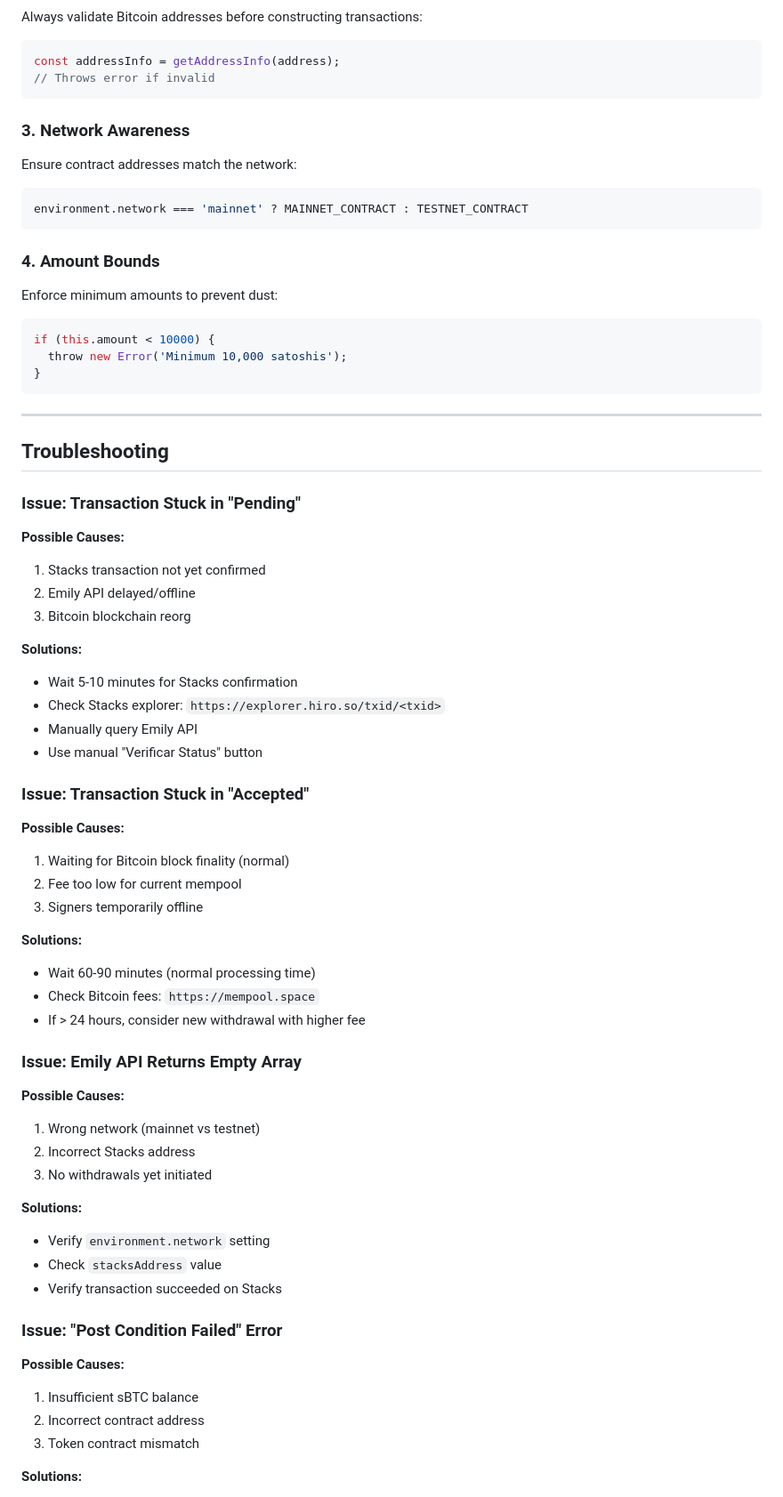
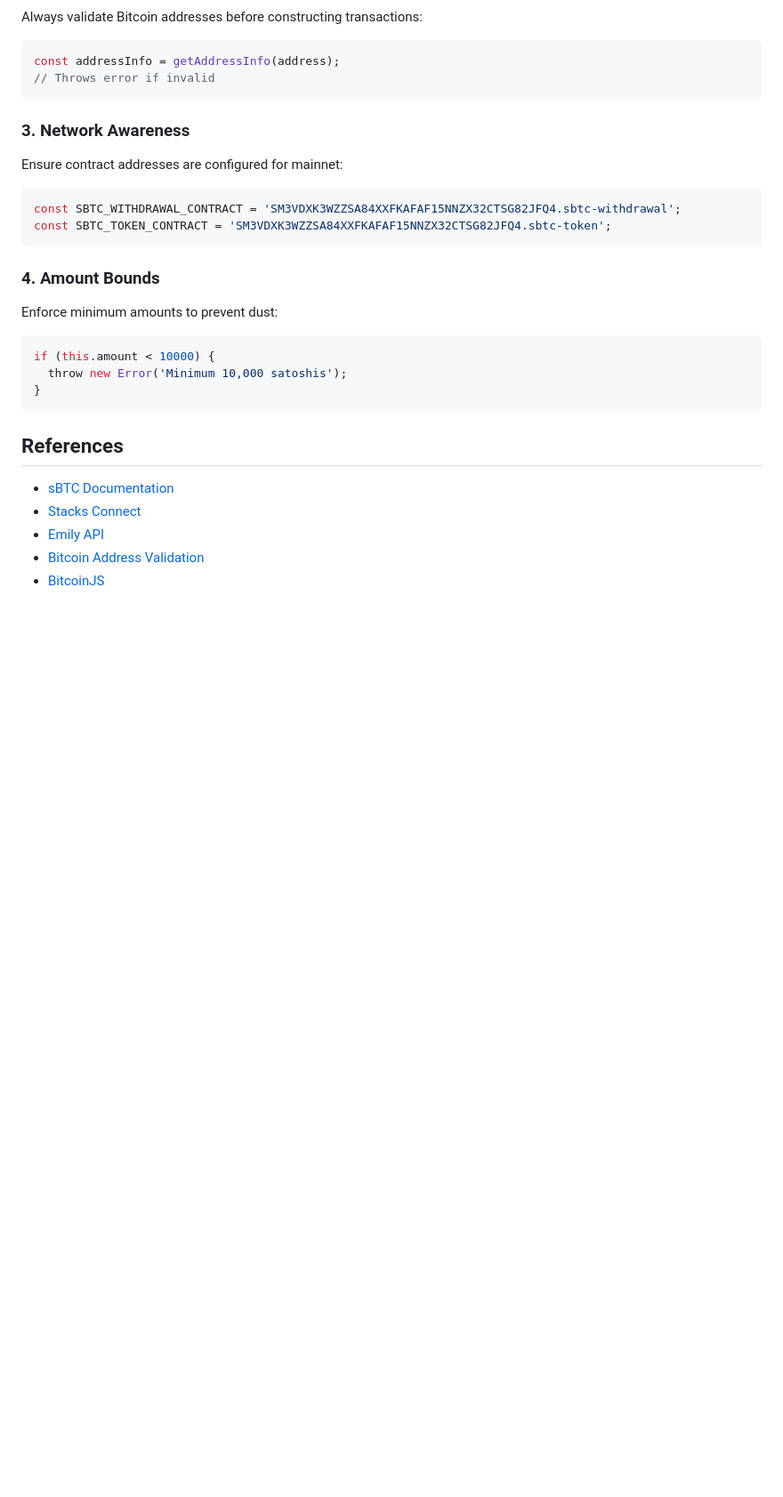
Before and after one commit to ronoel/b2pix-stacks, a Markdown page: docs/sBTC-bridging.md, the part around the change printed below. Shown: that part at 89% size. GitHub-like rendering; blank space fills up the shorter version.

````diff
--- a/docs/sBTC-bridging.md
+++ b/docs/sBTC-bridging.md
@@ -837,9 +826,10 @@ const addressInfo = getAddressInfo(address);
 
 ### 3. Network Awareness
 
-Ensure contract addresses match the network:
+Ensure contract addresses are configured for mainnet:
 ```typescript
-environment.network === 'mainnet' ? MAINNET_CONTRACT : TESTNET_CONTRACT
+const SBTC_WITHDRAWAL_CONTRACT = 'SM3VDXK3WZZSA84XXFKAFAF15NNZX32CTSG82JFQ4.sbtc-withdrawal';
+const SBTC_TOKEN_CONTRACT = 'SM3VDXK3WZZSA84XXFKAFAF15NNZX32CTSG82JFQ4.sbtc-token';
 ```
 
 ### 4. Amount Bounds
@@ -850,7 +840,7 @@ if (this.amount < 10000) {
   throw new Error('Minimum 10,000 satoshis');
 }
 ```
-
+<!--
 ---
 
 ## Troubleshooting
@@ -883,14 +873,14 @@ if (this.amount < 10000) {
 ### Issue: Emily API Returns Empty Array
 
 **Possible Causes:**
-1. Wrong network (mainnet vs testnet)
-2. Incorrect Stacks address
-3. No withdrawals yet initiated
+1. Incorrect Stacks address
+2. No withdrawals yet initiated
+3. Emily API synchronization delay
 
 **Solutions:**
-- Verify `environment.network` setting
 - Check `stacksAddress` value
 - Verify transaction succeeded on Stacks
+- Wait a few minutes for API to index the transaction
 
 ### Issue: "Post Condition Failed" Error
 
````
Also changed, not shown: other parts of docs/sBTC-bridging.md (+16 -27 lines).
